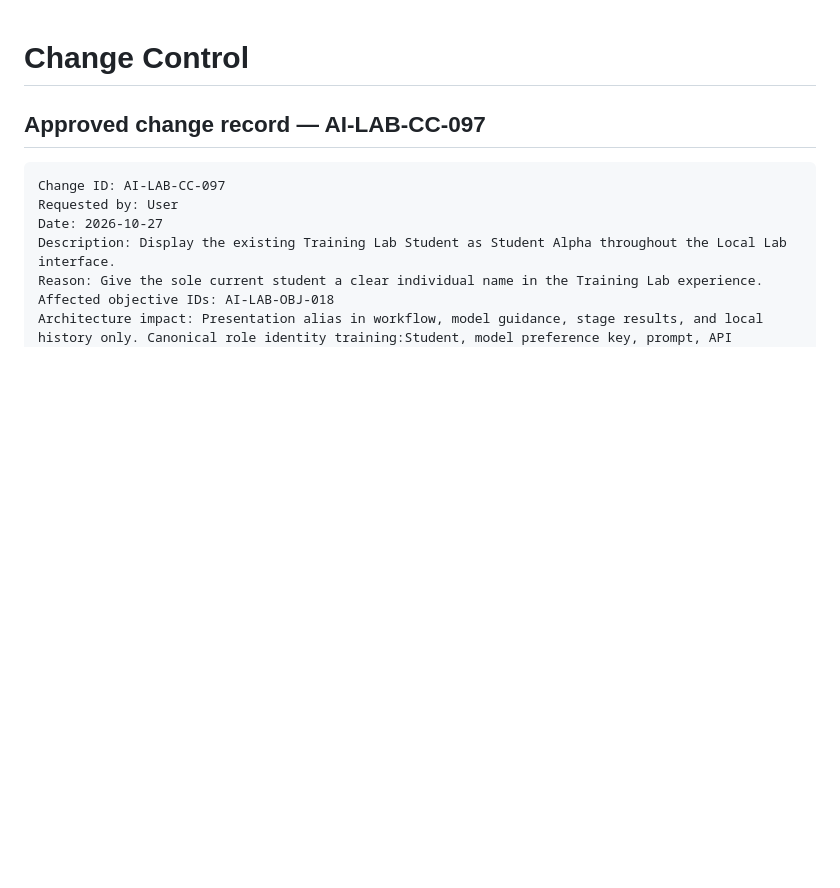
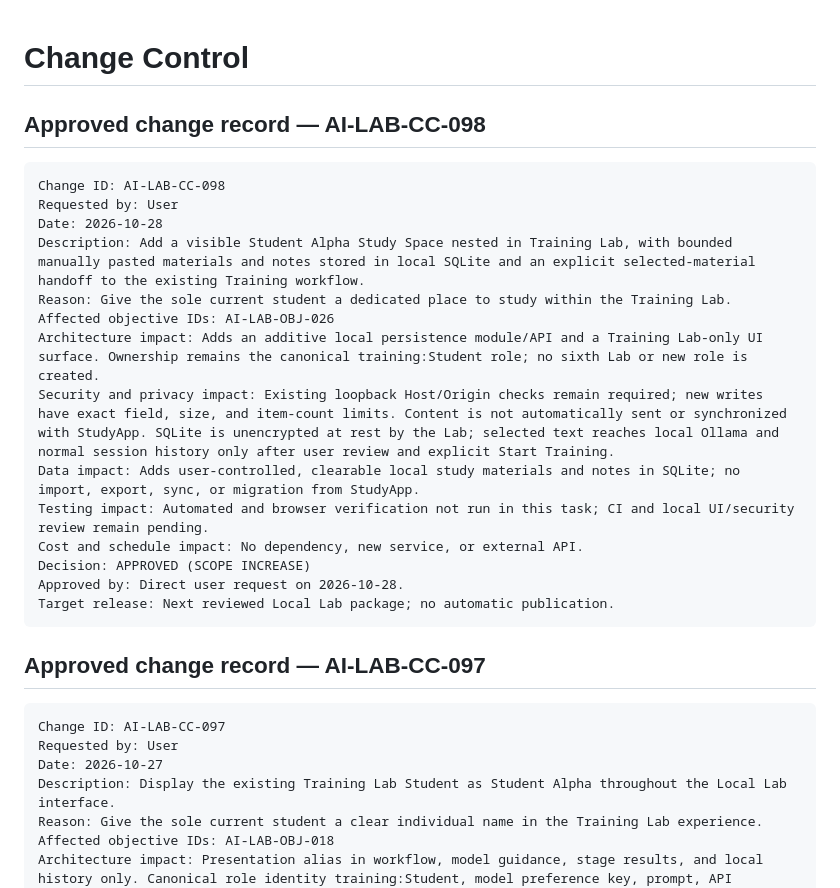
Before and after one commit to mmark76/Markellos-Ecosystem-AI-Agents-Lab, a Markdown page: CHANGE_CONTROL.md, the part around the change. GitHub-like rendering; blank space fills up the shorter version.

Commit message:
Register approved Study Space change

````diff
--- a/CHANGE_CONTROL.md
+++ b/CHANGE_CONTROL.md
@@ -1,4 +1,23 @@
 # Change Control
+
+## Approved change record — AI-LAB-CC-098
+
+```text
+Change ID: AI-LAB-CC-098
+Requested by: User
+Date: 2026-10-28
+Description: Add a visible Student Alpha Study Space nested in Training Lab, with bounded manually pasted materials and notes stored in local SQLite and an explicit selected-material handoff to the existing Training workflow.
+Reason: Give the sole current student a dedicated place to study within the Training Lab.
+Affected objective IDs: AI-LAB-OBJ-026
+Architecture impact: Adds an additive local persistence module/API and a Training Lab-only UI surface. Ownership remains the canonical training:Student role; no sixth Lab or new role is created.
+Security and privacy impact: Existing loopback Host/Origin checks remain required; new writes have exact field, size, and item-count limits. Content is not automatically sent or synchronized with StudyApp. SQLite is unencrypted at rest by the Lab; selected text reaches local Ollama and normal session history only after user review and explicit Start Training.
+Data impact: Adds user-controlled, clearable local study materials and notes in SQLite; no import, export, sync, or migration from StudyApp.
+Testing impact: Automated and browser verification not run in this task; CI and local UI/security review remain pending.
+Cost and schedule impact: No dependency, new service, or external API.
+Decision: APPROVED (SCOPE INCREASE)
+Approved by: Direct user request on 2026-10-28.
+Target release: Next reviewed Local Lab package; no automatic publication.
+```
 
 ## Approved change record — AI-LAB-CC-097
 
````
